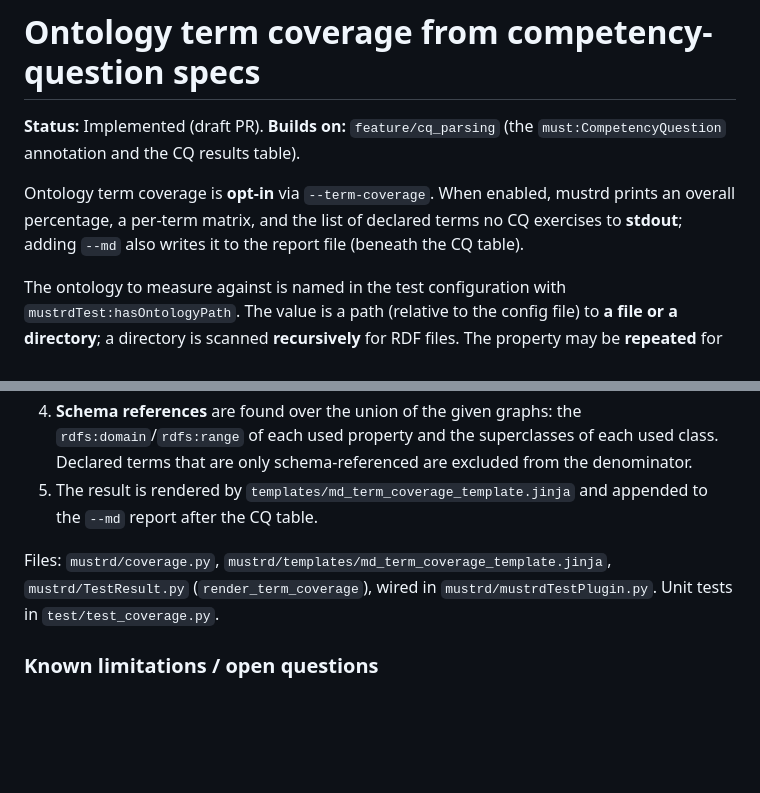
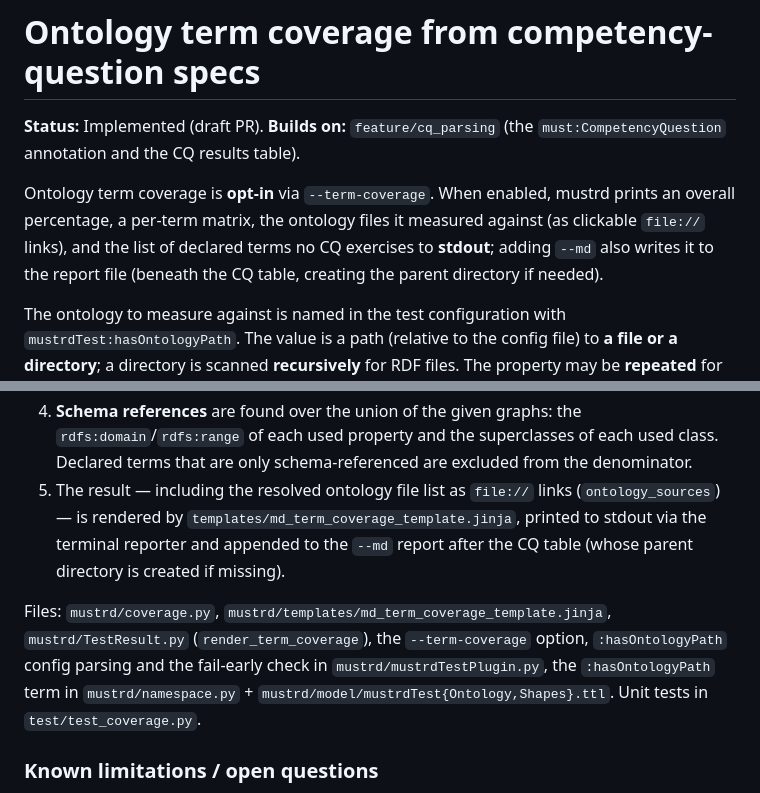
Before and after one commit to Semantic-partners/mustrd, a Markdown page: docs/ontology-term-coverage.md, 2 parts joined by grey strips. GitHub-like rendering; blank space fills up the shorter version.

Commit message:
docs: refresh README and design doc for the latest coverage features
Bring the docs in line with the implementation: the report lists the ontology
files checked as clickable file:// links, --md creates its parent directory,
and the "how it's implemented"/Files section now reflects --term-coverage,
:hasOntologyPath parsing + fail-early, and the model/namespace additions.

Co-Authored-By: Claude Opus 4.8 (1M context) <noreply@anthropic.com>

```diff
--- a/docs/ontology-term-coverage.md
+++ b/docs/ontology-term-coverage.md
@@ -5,9 +5,10 @@
 the CQ results table).
 
 Ontology term coverage is **opt-in** via `--term-coverage`. When enabled, mustrd
-prints an overall percentage, a per-term matrix, and the list of declared terms
-no CQ exercises to **stdout**; adding `--md` also writes it to the report file
-(beneath the CQ table).
+prints an overall percentage, a per-term matrix, the ontology files it measured
+against (as clickable `file://` links), and the list of declared terms no CQ
+exercises to **stdout**; adding `--md` also writes it to the report file
+(beneath the CQ table, creating the parent directory if needed).
 
 The ontology to measure against is named in the test configuration with
 `mustrdTest:hasOntologyPath`. The value is a path (relative to the config file)
@@ -144,12 +145,18 @@ Reuses what mustrd already parses — no new config:
    `rdfs:domain`/`rdfs:range` of each used property and the superclasses of each
    used class. Declared terms that are only schema-referenced are excluded from
    the denominator.
-5. The result is rendered by `templates/md_term_coverage_template.jinja` and
-   appended to the `--md` report after the CQ table.
+5. The result — including the resolved ontology file list as `file://` links
+   (`ontology_sources`) — is rendered by
+   `templates/md_term_coverage_template.jinja`, printed to stdout via the
+   terminal reporter and appended to the `--md` report after the CQ table (whose
+   parent directory is created if missing).
 
 Files: `mustrd/coverage.py`, `mustrd/templates/md_term_coverage_template.jinja`,
-`mustrd/TestResult.py` (`render_term_coverage`), wired in
-`mustrd/mustrdTestPlugin.py`. Unit tests in `test/test_coverage.py`.
+`mustrd/TestResult.py` (`render_term_coverage`), the `--term-coverage` option,
+`:hasOntologyPath` config parsing and the fail-early check in
+`mustrd/mustrdTestPlugin.py`, the `:hasOntologyPath` term in
+`mustrd/namespace.py` + `mustrd/model/mustrdTest{Ontology,Shapes}.ttl`. Unit
+tests in `test/test_coverage.py`.
 
 ### Known limitations / open questions
 
```
Also changed, not shown: README.md (+4 -0 lines).
